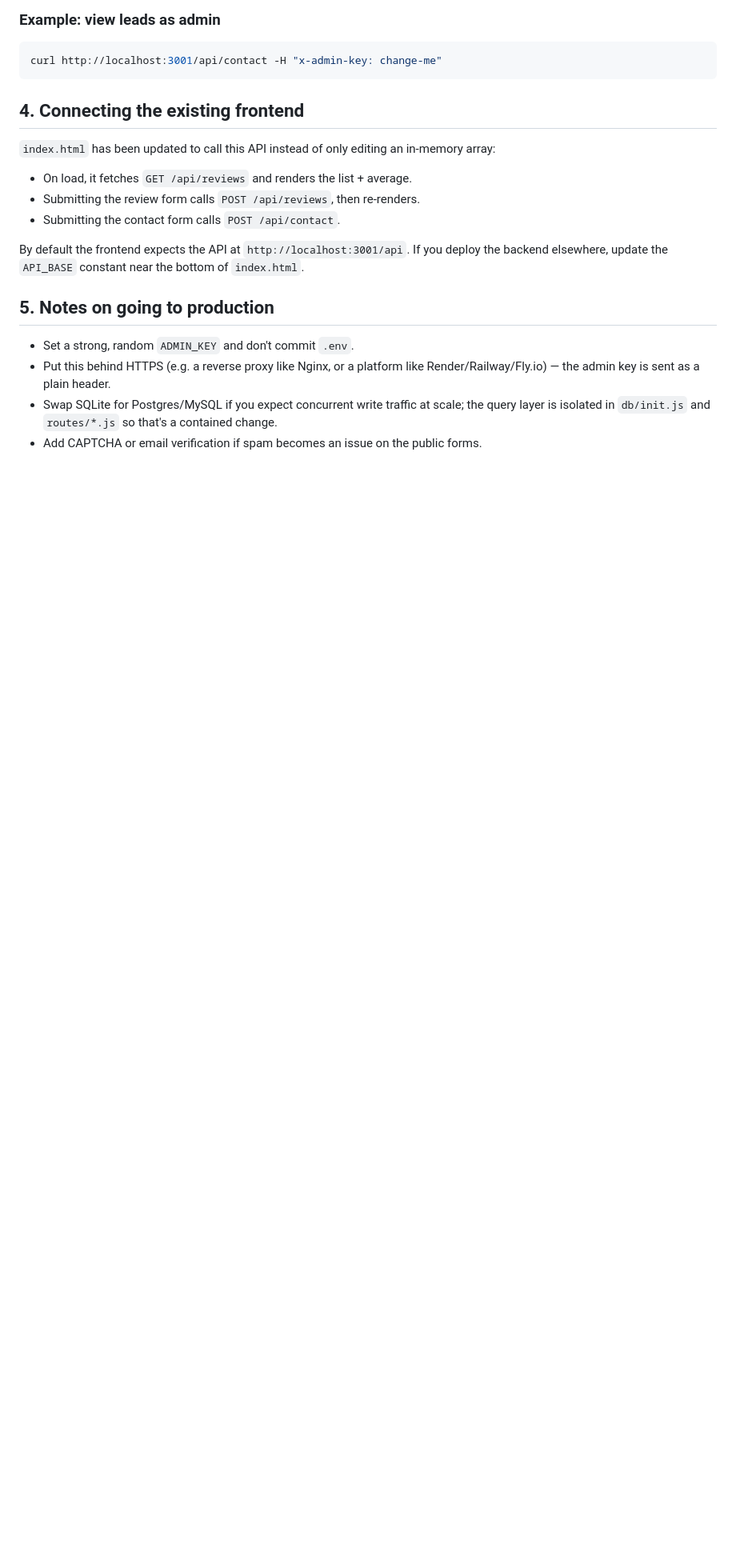
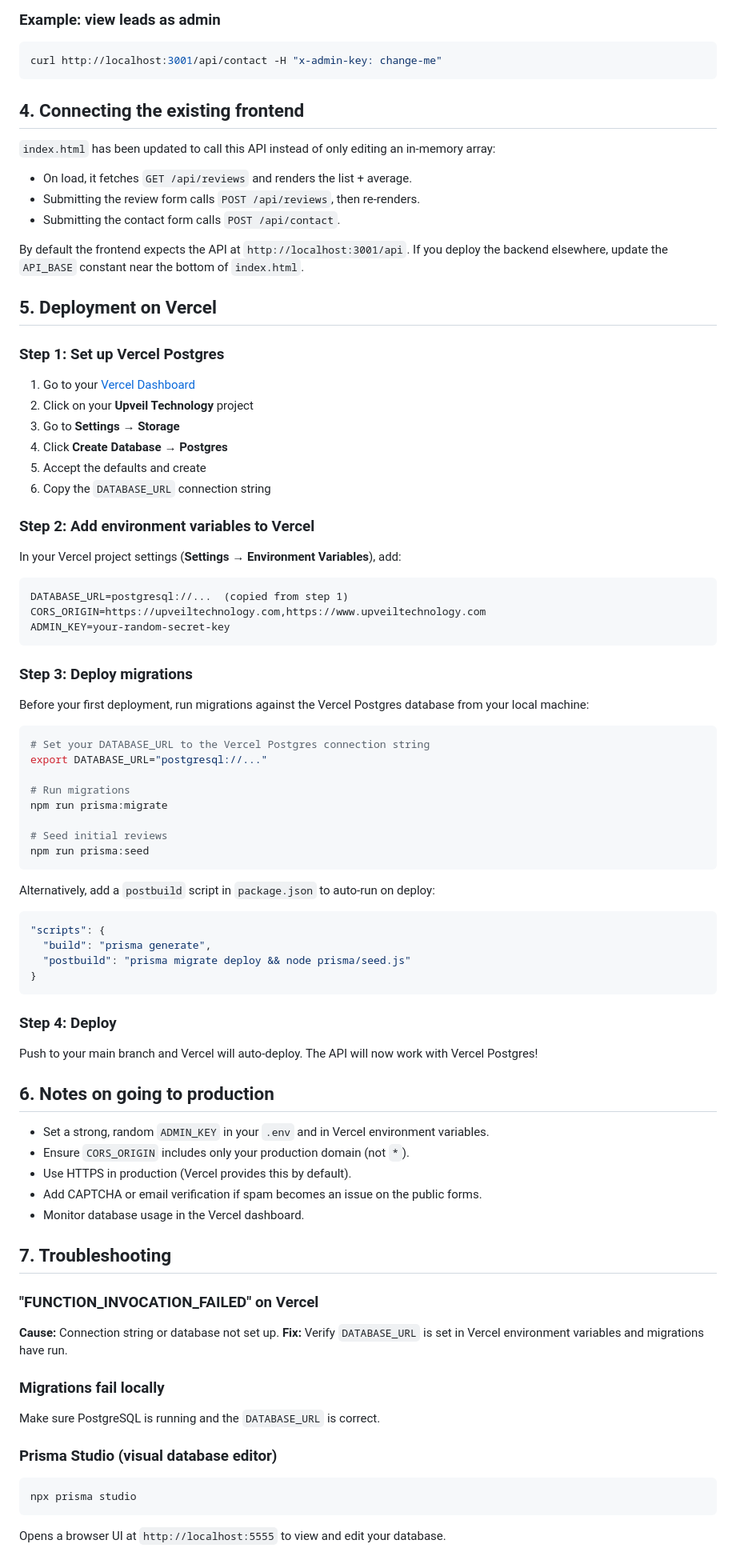
Before and after one commit to Kokul0807/Upveiltechnology-, a Markdown page: README.md, the part around one of its changes. Shown at 80% size. GitHub-like rendering; blank space fills up the shorter version.

````diff
--- a/README.md
+++ b/README.md
@@ -81,24 +96,82 @@ curl http://localhost:3001/api/contact -H "x-admin-key: change-me"
 
 ## 4. Connecting the existing frontend
 
-`index.html` has been updated to call this API instead of only editing an
-in-memory array:
+`index.html` has been updated to call this API instead of only editing an in-memory array:
 
 - On load, it fetches `GET /api/reviews` and renders the list + average.
 - Submitting the review form calls `POST /api/reviews`, then re-renders.
 - Submitting the contact form calls `POST /api/contact`.
 
-By default the frontend expects the API at `http://localhost:3001/api`. If
-you deploy the backend elsewhere, update the `API_BASE` constant near the
-bottom of `index.html`.
+By default the frontend expects the API at `http://localhost:3001/api`. If you deploy the backend elsewhere, update the `API_BASE` constant near the bottom of `index.html`.
 
-## 5. Notes on going to production
+## 5. Deployment on Vercel
 
-- Set a strong, random `ADMIN_KEY` and don't commit `.env`.
-- Put this behind HTTPS (e.g. a reverse proxy like Nginx, or a platform like
-  Render/Railway/Fly.io) — the admin key is sent as a plain header.
-- Swap SQLite for Postgres/MySQL if you expect concurrent write traffic at
-  scale; the query layer is isolated in `db/init.js` and `routes/*.js` so
-  that's a contained change.
-- Add CAPTCHA or email verification if spam becomes an issue on the public
-  forms.
+### Step 1: Set up Vercel Postgres
+
+1. Go to your [Vercel Dashboard](https://vercel.com/dashboard)
+2. Click on your **Upveil Technology** project
+3. Go to **Settings → Storage**
+4. Click **Create Database → Postgres**
+5. Accept the defaults and create
+6. Copy the `DATABASE_URL` connection string
+
+### Step 2: Add environment variables to Vercel
+
+In your Vercel project settings (**Settings → Environment Variables**), add:
+
+```
+DATABASE_URL=postgresql://...  (copied from step 1)
+CORS_ORIGIN=https://upveiltechnology.com,https://www.upveiltechnology.com
+ADMIN_KEY=your-random-secret-key
+```
+
+### Step 3: Deploy migrations
+
+Before your first deployment, run migrations against the Vercel Postgres database from your local machine:
+
+```bash
+# Set your DATABASE_URL to the Vercel Postgres connection string
+export DATABASE_URL="postgresql://..."
+
+# Run migrations
+npm run prisma:migrate
+
+# Seed initial reviews
+npm run prisma:seed
+```
+
+Alternatively, add a `postbuild` script in `package.json` to auto-run on deploy:
+
+```json
+"scripts": {
+  "build": "prisma generate",
+  "postbuild": "prisma migrate deploy && node prisma/seed.js"
+}
+```
+
+### Step 4: Deploy
+
+Push to your main branch and Vercel will auto-deploy. The API will now work with Vercel Postgres!
+
+## 6. Notes on going to production
+
+- Set a strong, random `ADMIN_KEY` in your `.env` and in Vercel environment variables.
+- Ensure `CORS_ORIGIN` includes only your production domain (not `*`).
+- Use HTTPS in production (Vercel provides this by default).
+- Add CAPTCHA or email verification if spam becomes an issue on the public forms.
+- Monitor database usage in the Vercel dashboard.
+
+## 7. Troubleshooting
+
+### "FUNCTION_INVOCATION_FAILED" on Vercel
+**Cause:** Connection string or database not set up.
+**Fix:** Verify `DATABASE_URL` is set in Vercel environment variables and migrations have run.
+
+### Migrations fail locally
+Make sure PostgreSQL is running and the `DATABASE_URL` is correct.
+
+### Prisma Studio (visual database editor)
+```bash
+npx prisma studio
+```
+Opens a browser UI at `http://localhost:5555` to view and edit your database.
````
Also changed, not shown: other parts of README.md (+45 -30 lines).
